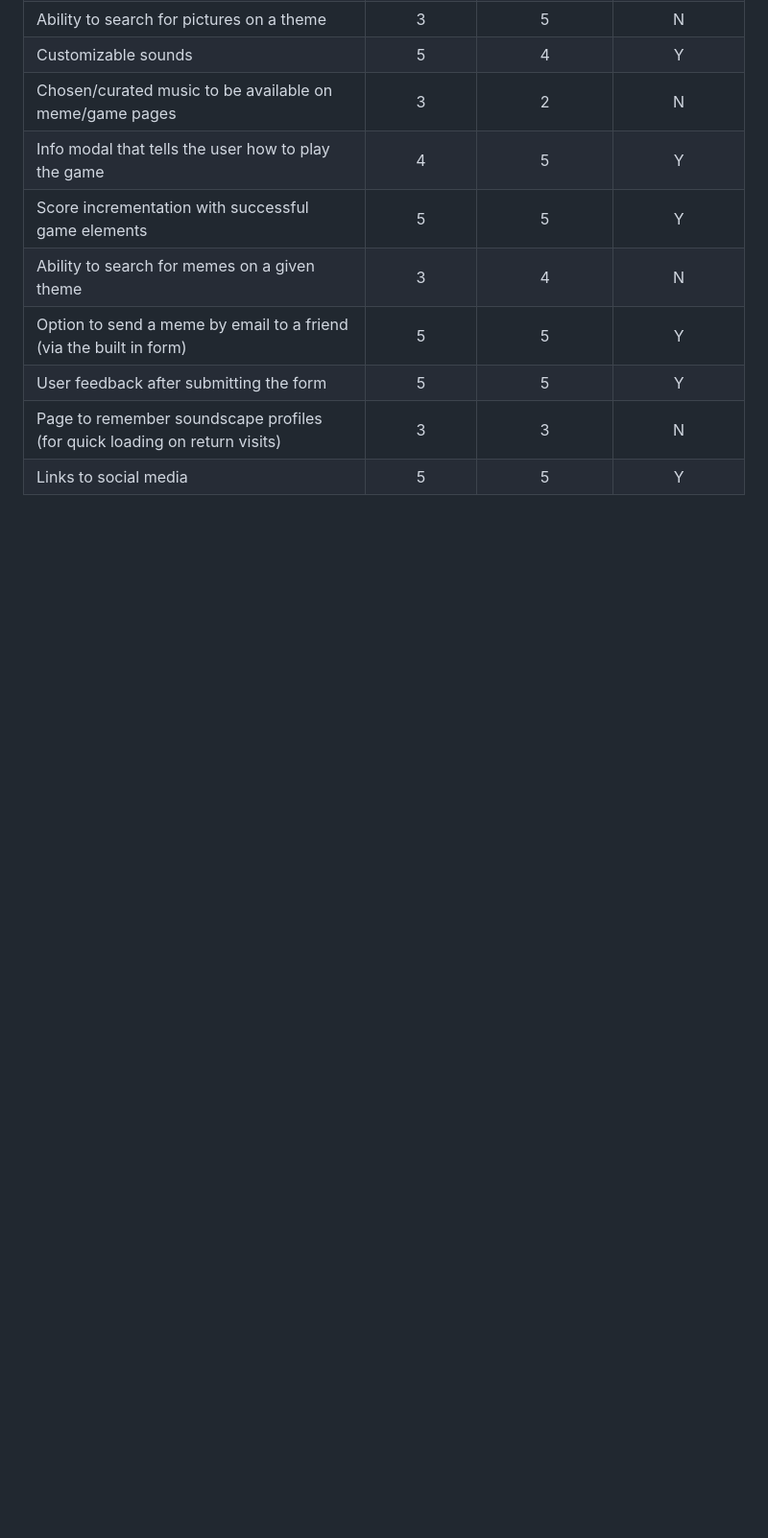
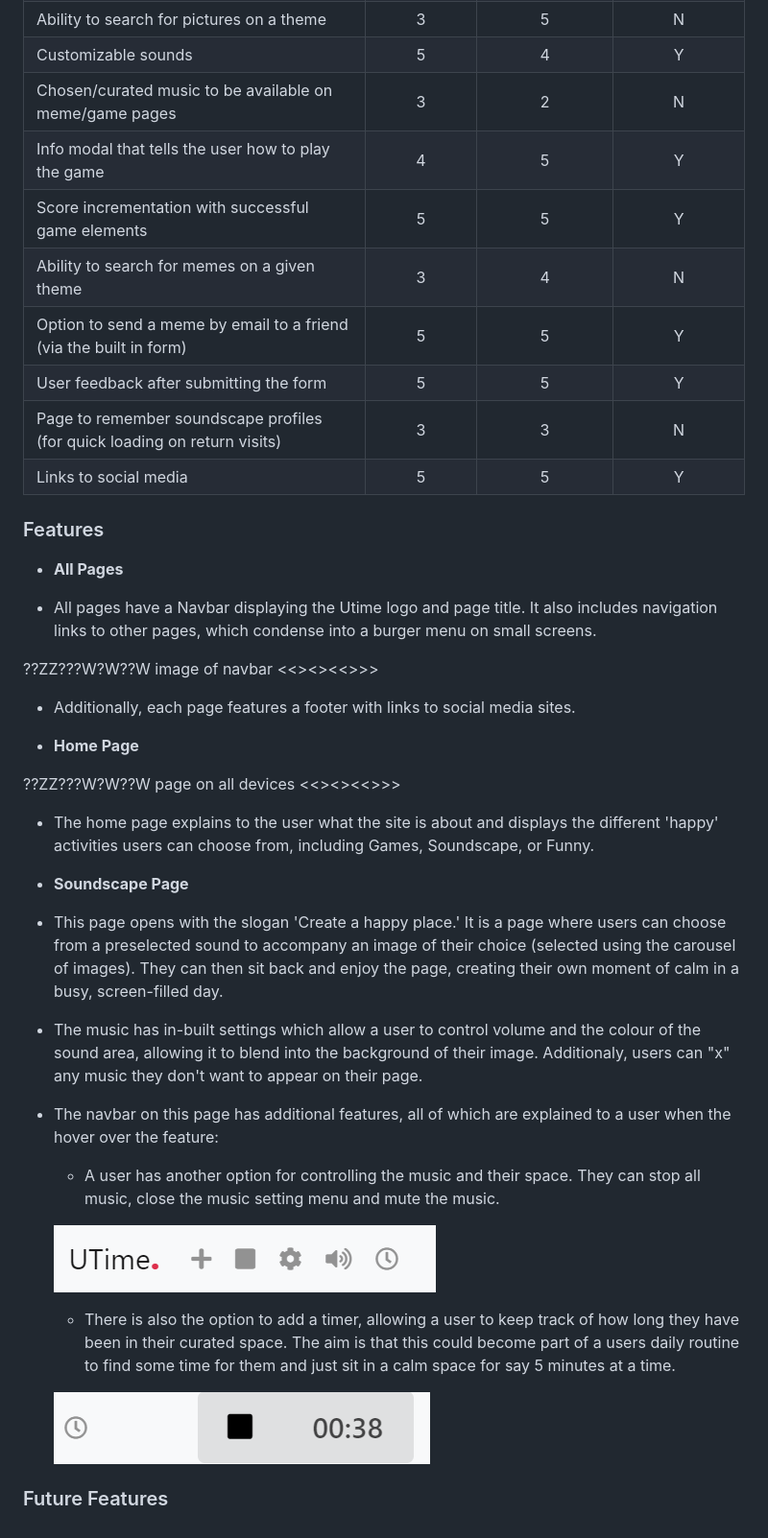
Before and after one commit to MeganRoberts-dev/march-24-hackathon, a Markdown page: README.md, the part around the change. Shown: that part at 96% size. GitHub-like rendering; pictures changed too: documentation/screenshots/navbar_ss_options.png (added), documentation/screenshots/navbar_ss_timer.png (added); blank space fills up the shorter version.

Commit message:
Features: Home page and soundscape

```diff
--- a/README.md
+++ b/README.md
@@ -83,3 +83,42 @@ The following table outlines the content that should be implemented to make a fu
 | User feedback after submitting the form                                    |     5      |            5            |       Y     |
 | Page to remember soundscape profiles (for quick loading on return visits)  |     3      |            3            |       N     |
 | Links to social media                                                      |     5      |            5            |       Y     |
+
+
+### Features
+
+- **All Pages**
+
+- All pages have a Navbar displaying the Utime logo and page title. It also includes navigation links to other pages, which condense into a burger menu on small screens.
+
+??ZZ???W?W??W image of navbar <<><><<>>>
+
+- Additionally, each page features a footer with links to social media sites.
+
+- **Home Page**
+
+??ZZ???W?W??W  page on all devices <<><><<>>>
+
+- The home page explains to the user what the site is about and displays the different 'happy' activities users can choose from, including Games, Soundscape, or Funny.
+
+- **Soundscape Page**
+
+- This page opens with the slogan 'Create a happy place.' It is a page where users can choose from a preselected sound to accompany an image of their choice (selected using the carousel of images). They can then sit back and enjoy the page, creating their own moment of calm in a busy, screen-filled day.
+
+- The music has in-built settings which allow a user to control volume and the colour of the sound area, allowing it to blend into the background of their image. Additionaly, users can "x" any music they don't want to appear on their page.
+
+- The navbar on this page has additional features, all of which are explained to a user when the hover over the feature:
+
+    - A user has another option for controlling the music and their space. They can stop all music, close the music setting menu and mute the music.
+
+     ![screenshot of soundscape navbar](documentation/screenshots/navbar_ss_options.png)
+
+    - There is also the option to add a timer, allowing a user to keep track of how long they have been in their curated space. The aim is that this could become part of a users daily routine to find some time for them and just sit in a calm space for say 5 minutes at a time.
+
+    ![screenshot of soundscape navbar timer](documentation/screenshots/navbar_ss_timer.png)
+
+
+
+
+
+### Future Features
```
